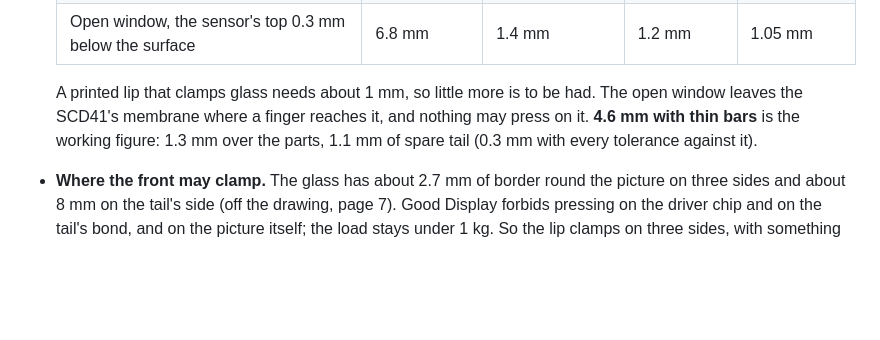
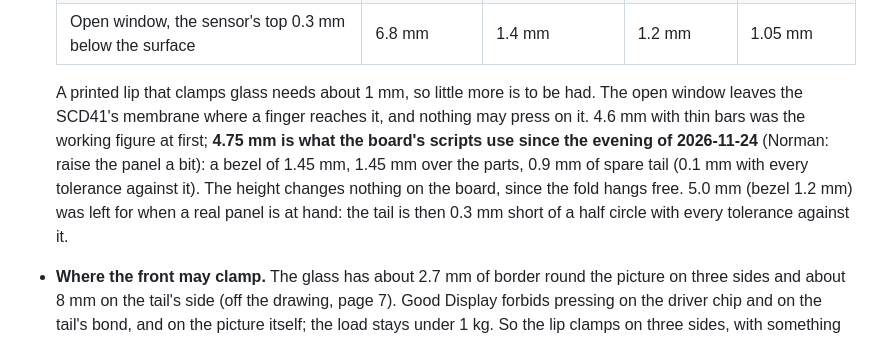
Before and after one commit to Norman0406/ClimaSense, a Markdown page: docs/hardware/next-revision.md, the part around the change. Rendered like a GitHub page; blank space fills up the shorter version.

```diff
--- a/docs/hardware/next-revision.md
+++ b/docs/hardware/next-revision.md
@@ -285,7 +285,7 @@ The stack, with the frame at 4.6 mm:
   | Thin bars close over the sensor (0.2 mm, 0.5 mm) | 7.2 mm | 1.8 mm | 1.6 mm | 1.45 mm |
   | Open window, the sensor's top 0.3 mm below the surface | 6.8 mm | 1.4 mm | 1.2 mm | 1.05 mm |
 
-  A printed lip that clamps glass needs about 1 mm, so little more is to be had. The open window leaves the SCD41's membrane where a finger reaches it, and nothing may press on it. **4.6 mm with thin bars** is the working figure: 1.3 mm over the parts, 1.1 mm of spare tail (0.3 mm with every tolerance against it).
+  A printed lip that clamps glass needs about 1 mm, so little more is to be had. The open window leaves the SCD41's membrane where a finger reaches it, and nothing may press on it. 4.6 mm with thin bars was the working figure at first; **4.75 mm is what the board's scripts use since the evening of 2026-11-24** (Norman: raise the panel a bit): a bezel of 1.45 mm, 1.45 mm over the parts, 0.9 mm of spare tail (0.1 mm with every tolerance against it). The height changes nothing on the board, since the fold hangs free. 5.0 mm (bezel 1.2 mm) was left for when a real panel is at hand: the tail is then 0.3 mm short of a half circle with every tolerance against it.
 - **Where the front may clamp.** The glass has about 2.7 mm of border round the picture on three sides and about 8 mm on the tail's side (off the drawing, page 7). Good Display forbids pressing on the driver chip and on the tail's bond, and on the picture itself; the load stays under 1 kg. So the lip clamps on three sides, with something soft between, and only covers the tail's side.
 - **The frame** is open on the tail's side (18 mm wide, the fold reaches up to 4.3 mm beyond the glass), leaves the plungers of the two buttons and the LED's light through, and lets the warm air under the panel out upwards.
 - **The case comes to about 107 × 38 mm** seen from the front with 2 mm walls round the 103 × 34 mm board; the board's length may still change.
```
Also changed, not shown: README.md (+5 -1 lines), docs/hardware/rev-2.0.md (+2 -2 lines), docs/images/rev-2.0/board-angle.png, docs/images/rev-2.0/board-bottom.png, docs/images/rev-2.0/board-fpc.png, docs/images/rev-2.0/board-side.png (added), 7 other files.
